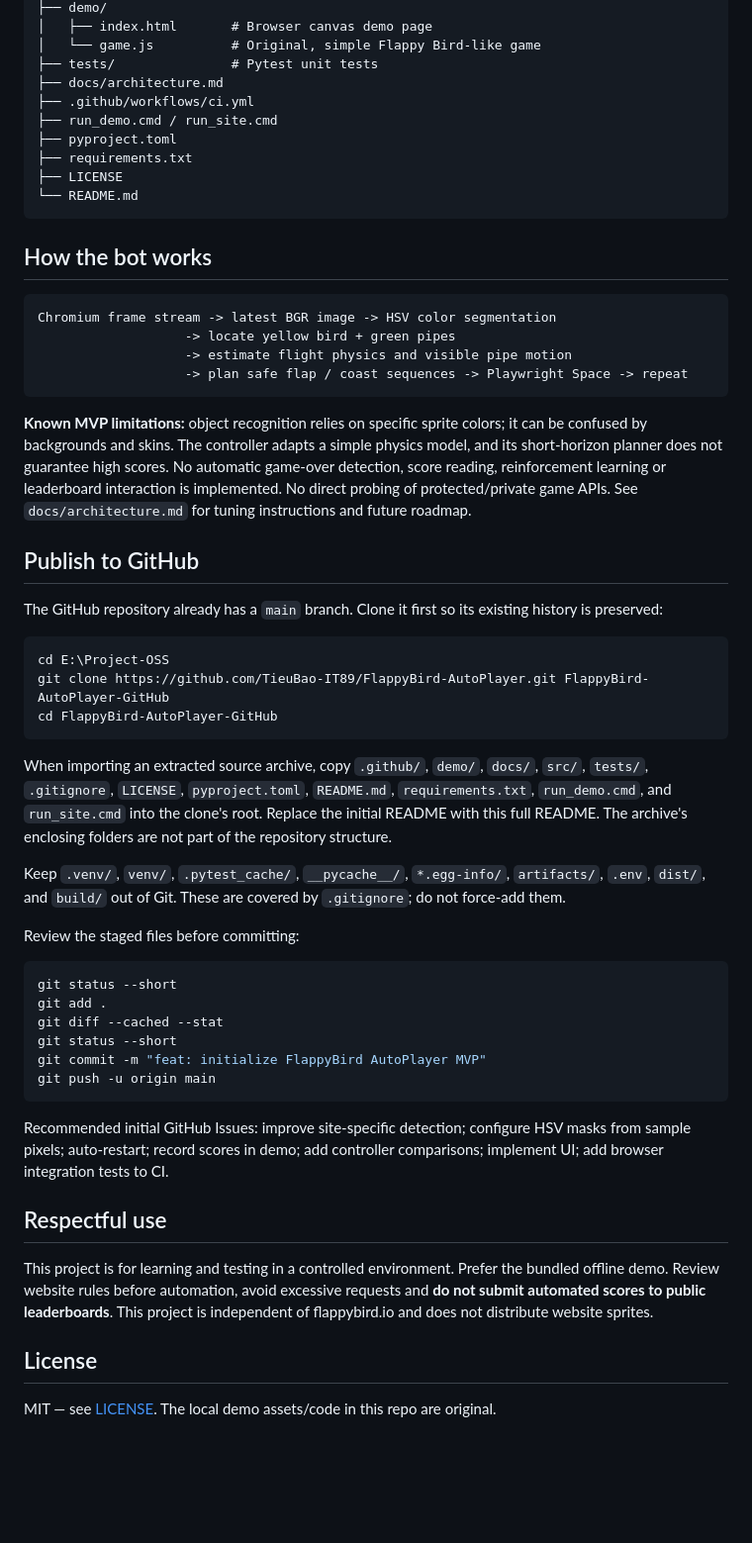
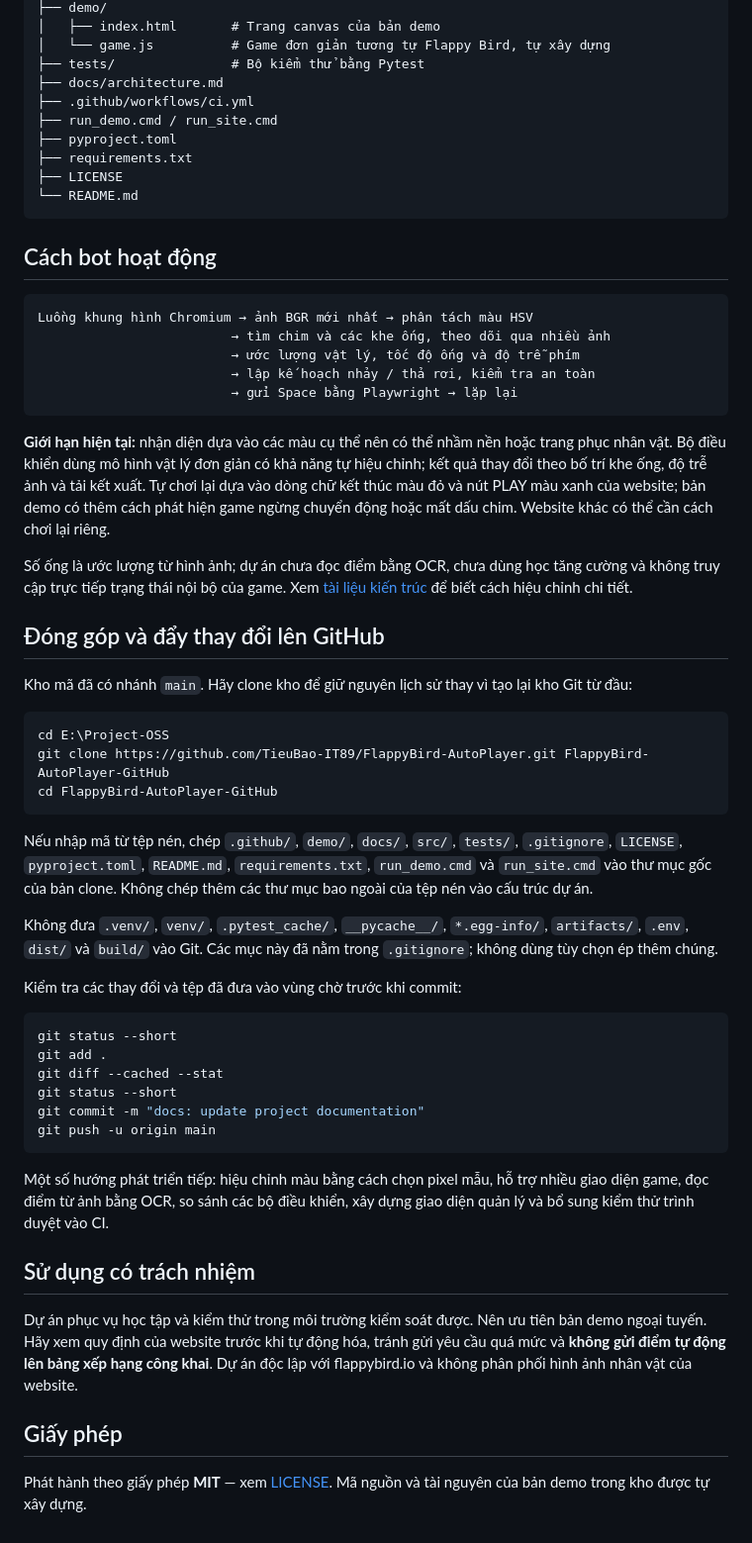
Before and after one commit to TieuBao-IT89/FlappyBird-AutoPlayer, a Markdown page: README.md, the part around one of its changes. Shown at 99% size. Drawn GitHub-style; blank space fills up the shorter version.

Commit message:
docs: translate README into Vietnamese

````diff
--- a/README.md
+++ b/README.md
@@ -125,7 +144,7 @@ FlappyBird-AutoPlayer/
 ├── demo/
-│   ├── index.html       # Browser canvas demo page
-│   └── game.js          # Original, simple Flappy Bird-like game
-├── tests/               # Pytest unit tests
+│   ├── index.html       # Trang canvas của bản demo
+│   └── game.js          # Game đơn giản tương tự Flappy Bird, tự xây dựng
+├── tests/               # Bộ kiểm thử bằng Pytest
 ├── docs/architecture.md
 ├── .github/workflows/ci.yml
 ├── run_demo.cmd / run_site.cmd
@@ -135,20 +154,23 @@ FlappyBird-AutoPlayer/
 └── README.md
 ```
 
-## How the bot works
+## Cách bot hoạt động
 
 ```text
-Chromium frame stream -> latest BGR image -> HSV color segmentation
-                   -> locate yellow bird + green pipes
-                   -> estimate flight physics and visible pipe motion
-                   -> plan safe flap / coast sequences -> Playwright Space -> repeat
+Luồng khung hình Chromium → ảnh BGR mới nhất → phân tách màu HSV
+                         → tìm chim và các khe ống, theo dõi qua nhiều ảnh
+                         → ước lượng vật lý, tốc độ ống và độ trễ phím
+                         → lập kế hoạch nhảy / thả rơi, kiểm tra an toàn
+                         → gửi Space bằng Playwright → lặp lại
 ```
 
-**Known MVP limitations:** object recognition relies on specific sprite colors; it can be confused by backgrounds and skins. The controller adapts a simple physics model, and its short-horizon planner does not guarantee high scores. No automatic game-over detection, score reading, reinforcement learning or leaderboard interaction is implemented. No direct probing of protected/private game APIs. See `docs/architecture.md` for tuning instructions and future roadmap.
+**Giới hạn hiện tại:** nhận diện dựa vào các màu cụ thể nên có thể nhầm nền hoặc trang phục nhân vật. Bộ điều khiển dùng mô hình vật lý đơn giản có khả năng tự hiệu chỉnh; kết quả thay đổi theo bố trí khe ống, độ trễ ảnh và tải kết xuất. Tự chơi lại dựa vào dòng chữ kết thúc màu đỏ và nút PLAY màu xanh của website; bản demo có thêm cách phát hiện game ngừng chuyển động hoặc mất dấu chim. Website khác có thể cần cách chơi lại riêng.
 
-## Publish to GitHub
+Số ống là ước lượng từ hình ảnh; dự án chưa đọc điểm bằng OCR, chưa dùng học tăng cường và không truy cập trực tiếp trạng thái nội bộ của game. Xem [tài liệu kiến trúc](docs/architecture.md) để biết cách hiệu chỉnh chi tiết.
 
-The GitHub repository already has a `main` branch. Clone it first so its existing history is preserved:
+## Đóng góp và đẩy thay đổi lên GitHub
+
+Kho mã đã có nhánh `main`. Hãy clone kho để giữ nguyên lịch sử thay vì tạo lại kho Git từ đầu:
 
 ```powershell
 cd E:\Project-OSS
@@ -156,28 +178,28 @@ git clone https://github.com/TieuBao-IT89/FlappyBird-AutoPlayer.git FlappyBird-A
 cd FlappyBird-AutoPlayer-GitHub
 ```
 
-When importing an extracted source archive, copy `.github/`, `demo/`, `docs/`, `src/`, `tests/`, `.gitignore`, `LICENSE`, `pyproject.toml`, `README.md`, `requirements.txt`, `run_demo.cmd`, and `run_site.cmd` into the clone's root. Replace the initial README with this full README. The archive's enclosing folders are not part of the repository structure.
+Nếu nhập mã từ tệp nén, chép `.github/`, `demo/`, `docs/`, `src/`, `tests/`, `.gitignore`, `LICENSE`, `pyproject.toml`, `README.md`, `requirements.txt`, `run_demo.cmd` và `run_site.cmd` vào thư mục gốc của bản clone. Không chép thêm các thư mục bao ngoài của tệp nén vào cấu trúc dự án.
 
-Keep `.venv/`, `venv/`, `.pytest_cache/`, `__pycache__/`, `*.egg-info/`, `artifacts/`, `.env`, `dist/`, and `build/` out of Git. These are covered by `.gitignore`; do not force-add them.
+Không đưa `.venv/`, `venv/`, `.pytest_cache/`, `__pycache__/`, `*.egg-info/`, `artifacts/`, `.env`, `dist/` và `build/` vào Git. Các mục này đã nằm trong `.gitignore`; không dùng tùy chọn ép thêm chúng.
 
-Review the staged files before committing:
+Kiểm tra các thay đổi và tệp đã đưa vào vùng chờ trước khi commit:
 
 ```powershell
 git status --short
 git add .
 git diff --cached --stat
 git status --short
-git commit -m "feat: initialize FlappyBird AutoPlayer MVP"
+git commit -m "docs: update project documentation"
 git push -u origin main
 ```
 
 
-Recommended initial GitHub Issues: improve site-specific detection; configure HSV masks from sample pixels; auto-restart; record scores in demo; add controller comparisons; implement UI; add browser integration tests to CI.
+Một số hướng phát triển tiếp: hiệu chỉnh màu bằng cách chọn pixel mẫu, hỗ trợ nhiều giao diện game, đọc điểm từ ảnh bằng OCR, so sánh các bộ điều khiển, xây dựng giao diện quản lý và bổ sung kiểm thử trình duyệt vào CI.
 
-## Respectful use
+## Sử dụng có trách nhiệm
 
-This project is for learning and testing in a controlled environment. Prefer the bundled offline demo. Review website rules before automation, avoid excessive requests and **do not submit automated scores to public leaderboards**. This project is independent of flappybird.io and does not distribute website sprites.
+Dự án phục vụ học tập và kiểm thử trong môi trường kiểm soát được. Nên ưu tiên bản demo ngoại tuyến. Hãy xem quy định của website trước khi tự động hóa, tránh gửi yêu cầu quá mức và **không gửi điểm tự động lên bảng xếp hạng công khai**. Dự án độc lập với flappybird.io và không phân phối hình ảnh nhân vật của website.
 
-## License
+## Giấy phép
 
-MIT — see [LICENSE](LICENSE). The local demo assets/code in this repo are original.
+Phát hành theo giấy phép **MIT** — xem [LICENSE](LICENSE). Mã nguồn và tài nguyên của bản demo trong kho được tự xây dựng.
````
Also changed, not shown: other parts of README.md (+58 -39 lines).
